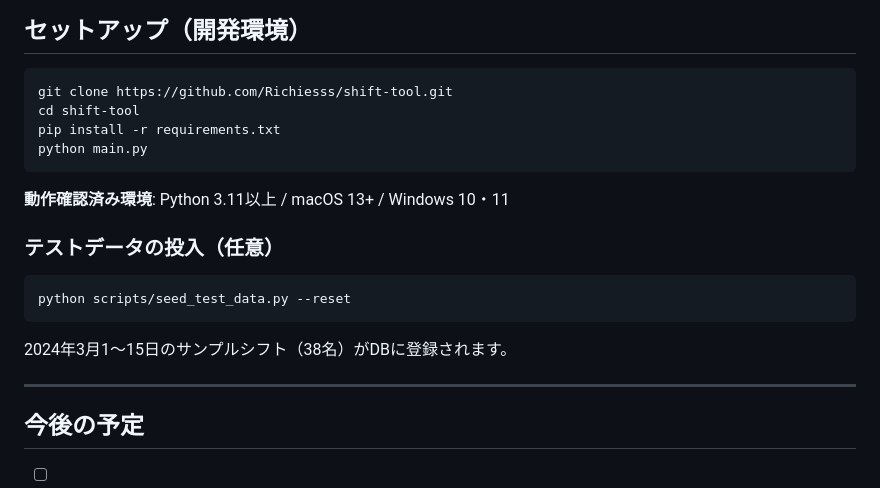
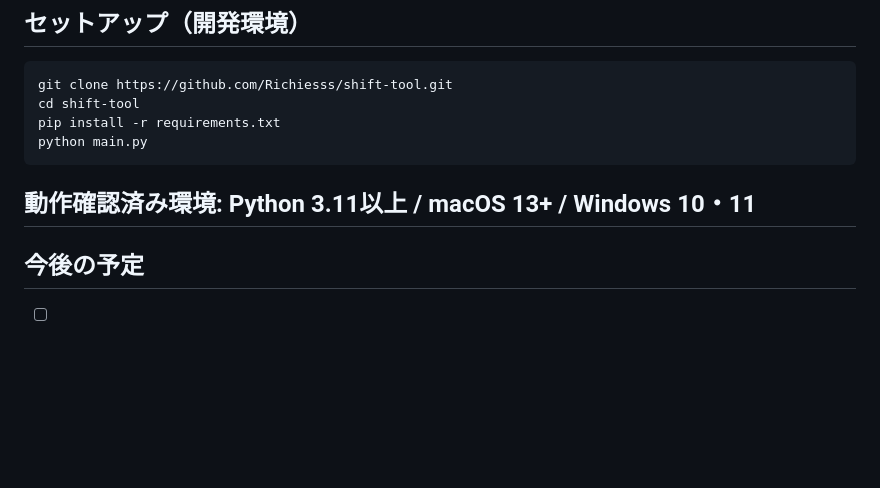
Before and after one commit to Richiesss/shift-tool, a Markdown page: README.md, the part around the change. GitHub-like rendering; blank space fills up the shorter version.

Commit message:
docs: テストデータ（seed_test_data.py）に関する記述を削除
Co-Authored-By: Claude Sonnet 4.6 <noreply@anthropic.com>

````diff
--- a/README.md
+++ b/README.md
@@ -140,15 +140,6 @@ python main.py
 ```
 
 **動作確認済み環境**: Python 3.11以上 / macOS 13+ / Windows 10・11
-
-### テストデータの投入（任意）
-
-```bash
-python scripts/seed_test_data.py --reset
-```
-
-2024年3月1〜15日のサンプルシフト（38名）がDBに登録されます。
-
 ---
 
 ## 今後の予定
````
